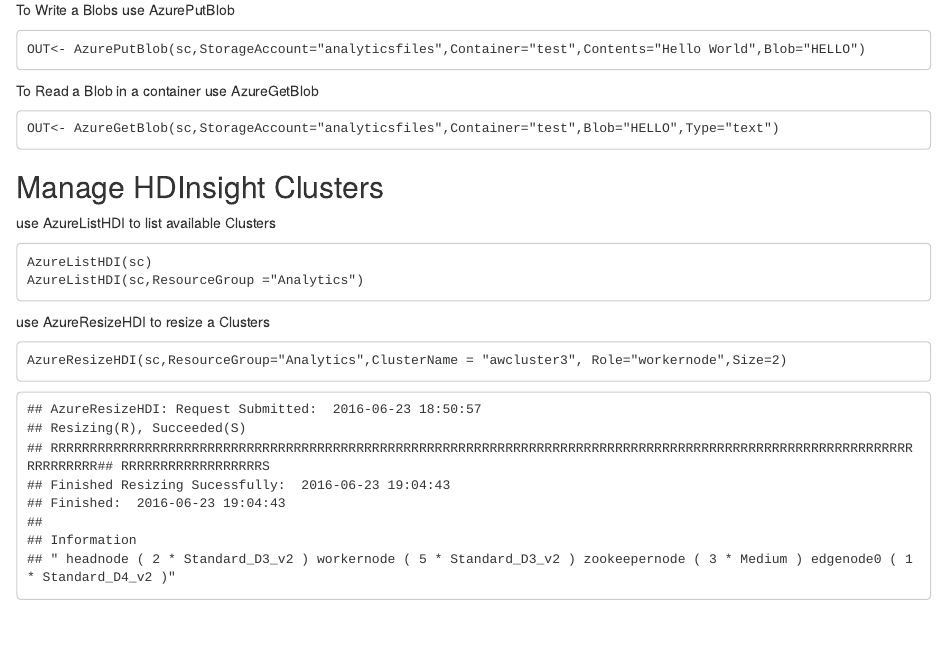
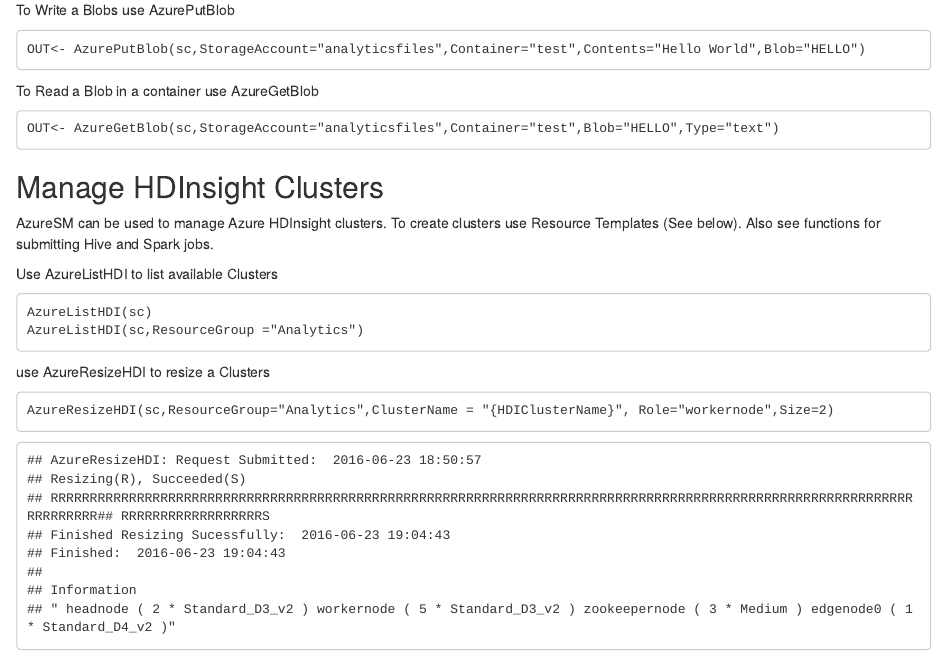
Before and after one commit to microsoft/AzureSMR, an R Markdown document (vignettes/tutorial.Rmd): the page in a window 1100 px wide, from 2360 px down. Rendered offline with R 4.5, knitr and Pandoc, with nearby package versions.

Commit message:
Update tutorial (6)

````diff
--- a/vignettes/tutorial.Rmd
+++ b/vignettes/tutorial.Rmd
@@ -157,7 +157,10 @@
 
 ## Manage HDInsight Clusters
 
-use AzureListHDI to list available Clusters
+AzureSM can be used to manage Azure HDInsight clusters. To create clusters use Resource Templates (See below).
+Also see functions for submitting Hive and Spark jobs.
+
+Use AzureListHDI to list available Clusters
 
 ```
 AzureListHDI(sc)
@@ -168,7 +171,7 @@
 use AzureResizeHDI to resize a Clusters
 
 ```
-AzureResizeHDI(sc,ResourceGroup="Analytics",ClusterName = "awcluster3", Role="workernode",Size=2)
+AzureResizeHDI(sc,ResourceGroup="Analytics",ClusterName = "{HDIClusterName}", Role="workernode",Size=2)
 ```
 
 ```
````
